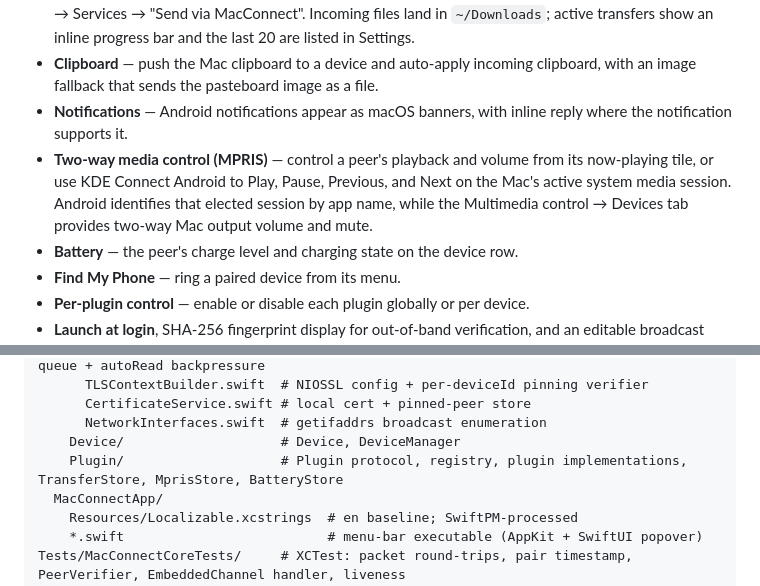
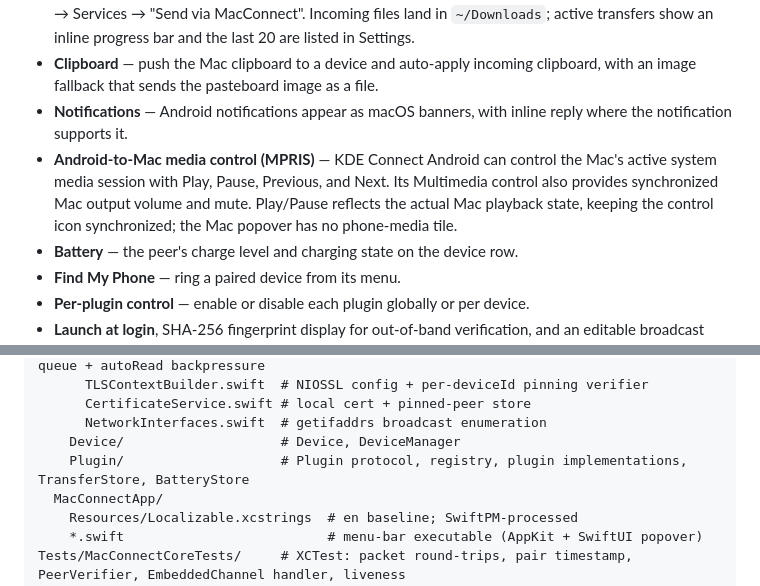
Before and after one commit to AlanHuang99/MacConnect, a Markdown page: README.md, 2 parts joined by grey strips. Drawn GitHub-style.

Commit message:
docs: document v0.4.2 media control

```diff
--- a/README.md
+++ b/README.md
@@ -21,7 +21,7 @@ MacConnect lives in the menu bar and speaks the KDE Connect LAN protocol (versio
 - **File transfer** — send from the popover, by drag-and-drop onto a device row, or from Finder's right-click → Services → "Send via MacConnect". Incoming files land in `~/Downloads`; active transfers show an inline progress bar and the last 20 are listed in Settings.
 - **Clipboard** — push the Mac clipboard to a device and auto-apply incoming clipboard, with an image fallback that sends the pasteboard image as a file.
 - **Notifications** — Android notifications appear as macOS banners, with inline reply where the notification supports it.
-- **Two-way media control (MPRIS)** — control a peer's playback and volume from its now-playing tile, or use KDE Connect Android to Play, Pause, Previous, and Next on the Mac's active system media session. Android identifies that elected session by app name, while the Multimedia control → Devices tab provides two-way Mac output volume and mute.
+- **Android-to-Mac media control (MPRIS)** — KDE Connect Android can control the Mac's active system media session with Play, Pause, Previous, and Next. Its Multimedia control also provides synchronized Mac output volume and mute. Play/Pause reflects the actual Mac playback state, keeping the control icon synchronized; the Mac popover has no phone-media tile.
 - **Battery** — the peer's charge level and charging state on the device row.
 - **Find My Phone** — ring a paired device from its menu.
 - **Per-plugin control** — enable or disable each plugin globally or per device.
@@ -102,7 +102,7 @@ Sources/
       CertificateService.swift # local cert + pinned-peer store
       NetworkInterfaces.swift  # getifaddrs broadcast enumeration
     Device/                    # Device, DeviceManager
-    Plugin/                    # Plugin protocol, registry, plugin implementations, TransferStore, MprisStore, BatteryStore
+    Plugin/                    # Plugin protocol, registry, plugin implementations, TransferStore, BatteryStore
   MacConnectApp/
     Resources/Localizable.xcstrings  # en baseline; SwiftPM-processed
     *.swift                          # menu-bar executable (AppKit + SwiftUI popover)
```
Also changed, not shown: CHANGELOG.md (+14 -1 lines).
